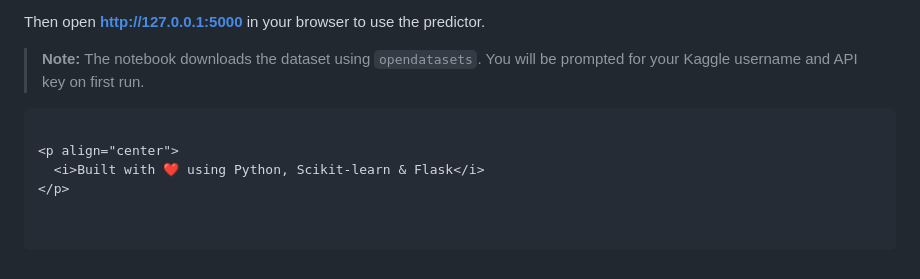
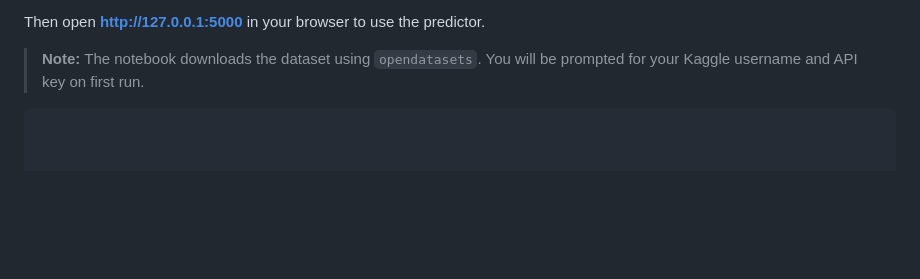
Before and after one commit to kartiktyagi2906-ai/-MPONLINE-Assignment-and-Project-Submission, a Markdown page: car price prediction/README.md, the part around the change. GitHub-like rendering; blank space fills up the shorter version.

````diff
--- a/car price prediction/README.md
+++ b/car price prediction/README.md
@@ -208,7 +208,3 @@ Then open **http://127.0.0.1:5000** in your browser to use the predictor.
 > **Note:** The notebook downloads the dataset using `opendatasets`. You will be prompted for your Kaggle username and API key on first run.
 
 ```
-
-<p align="center">
-  <i>Built with ❤️ using Python, Scikit-learn & Flask</i>
-</p>
````
